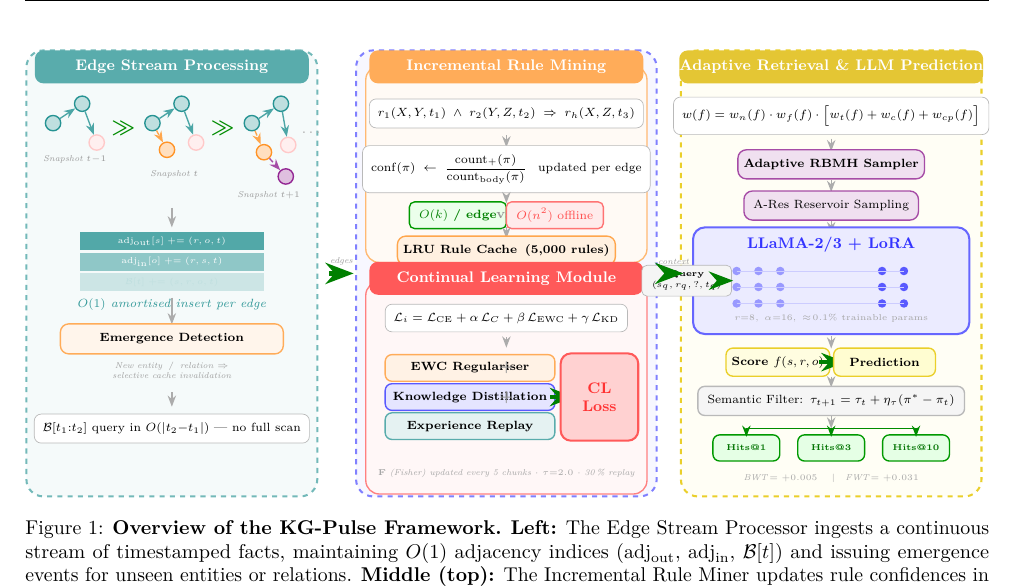
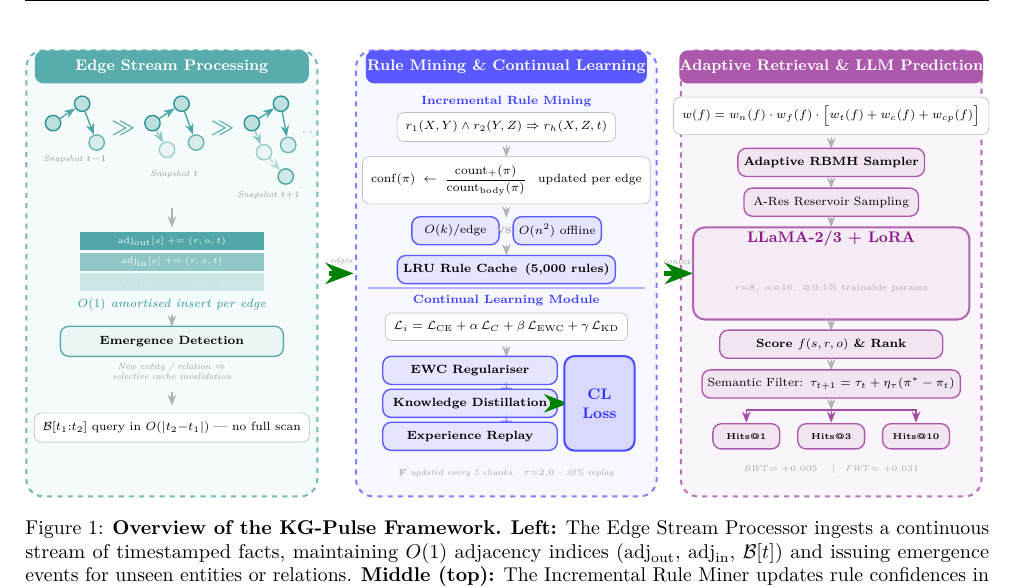
Before and after one commit to saniemacdube93/forecast, a LaTeX document (paper/experimental_report.tex): part of page 4 of 9, cut so that both start at the same text. Compiled offline with pdfLaTeX.

Commit message:
Redesign Figure 1: 3-color palette (teal/blue/violet), clean layout
- Panel 1 (teal): change orange Emergence Detection box to teal; change
  stream-graph node colors to teal shades only
- Panel 2 (blue): remove orange/red inner sub-panels; replace all
  component boxes (LRU Cache, EWC, KD, Replay, CL Loss, O(k)/O(n²))
  with uniform blue p2box style; add divider line between sections
- Panel 3 (violet): replace yellow/brown border+title with violet;
  remove neural-net dot clutter from LLaMA block; unify samplers,
  score/rank, semantic filter, and Hits@k boxes in violet p3box style;
  fix Score+Predict layout (single Score & Rank box); fan arrows to
  Hits@k in violet; inter-panel arrow extended to LLaMA block edge

https://claude.ai/code/session_01JvUYJr6MMrLVj1G6pgMcxF

```diff
--- a/paper/experimental_report.tex
+++ b/paper/experimental_report.tex
@@ -489,31 +489,26 @@ feedback to the LLM at each training chunk.
 \resizebox{\textwidth}{!}{%
 \begin{tikzpicture}[
   font=\small, >=Stealth,
-  %% TKG entity node styles (one per colour)
+  %% Entity nodes — teal shades only (Panel 1)
   ent/.style={circle,draw=teal!85,fill=teal!25,minimum size=9pt,inner sep=0pt,thick},
-  enp/.style={circle,draw=pink!85,fill=pink!25,minimum size=9pt,inner sep=0pt,thick},
-  eno/.style={circle,draw=orange!85,fill=orange!25,minimum size=9pt,inner sep=0pt,thick},
-  env/.style={circle,draw=violet!85,fill=violet!25,minimum size=9pt,inner sep=0pt,thick},
-  %% Generic boxes
-  fbox/.style={draw=gray!55,fill=white,rounded corners=4pt,inner sep=5pt,
+  enp/.style={circle,draw=teal!60,fill=teal!15,minimum size=9pt,inner sep=0pt,thick},
+  eno/.style={circle,draw=teal!40,fill=teal!8, minimum size=9pt,inner sep=0pt,thick},
+  env/.style={circle,draw=teal!70,fill=teal!18,minimum size=9pt,inner sep=0pt,thick},
+  %% White formula box (all panels)
+  fbox/.style={draw=gray!50,fill=white,rounded corners=4pt,inner sep=5pt,
                align=center,font=\scriptsize},
-  %% Component boxes (colour hard-coded per use)
-  cboxV/.style={draw=violet!70,fill=violet!12,rounded corners=5pt,thick,
-                minimum width=3.6cm,minimum height=0.60cm,align=center,font=\scriptsize},
-  cboxO/.style={draw=orange!70,fill=orange!12,rounded corners=5pt,thick,
-                minimum width=3.6cm,minimum height=0.60cm,align=center,font=\scriptsize},
-  lboxO/.style={draw=orange!65,fill=orange!10,rounded corners=4pt,thick,
-                minimum width=3.5cm,minimum height=0.55cm,align=center,font=\scriptsize},
-  lboxB/.style={draw=blue!65,fill=blue!10,rounded corners=4pt,thick,
-                minimum width=3.5cm,minimum height=0.55cm,align=center,font=\scriptsize},
-  lboxT/.style={draw=teal!65,fill=teal!10,rounded corners=4pt,thick,
-                minimum width=3.5cm,minimum height=0.55cm,align=center,font=\scriptsize},
-  arr/.style={->,thick,draw=gray!65},
+  %% Panel 2 — blue component boxes
+  p2box/.style={draw=blue!65,fill=blue!10,rounded corners=5pt,thick,
+                minimum width=3.6cm,minimum height=0.58cm,align=center,font=\scriptsize},
+  %% Panel 3 — violet component boxes
+  p3box/.style={draw=violet!65,fill=violet!10,rounded corners=5pt,thick,
+                minimum width=3.6cm,minimum height=0.58cm,align=center,font=\scriptsize},
+  arr/.style={->,thick,draw=gray!60},
   bigarr/.style={->,line width=2.5pt,draw=green!50!black},
 ]
 
 %%=================================================================
-%% PANEL 1 — EDGE STREAM PROCESSING  (left, teal)
+%% PANEL 1 — EDGE STREAM PROCESSING  (teal)
 %%=================================================================
 \node[draw=teal!55,fill=teal!4,dashed,very thick,rounded corners=10pt,
       minimum width=6.0cm,minimum height=9.2cm] at (3.0,-4.6) {};
@@ -521,218 +516,178 @@ feedback to the LLM at each training chunk.
       minimum width=5.65cm,minimum height=0.68cm,rounded corners=5pt,align=center]
   at (3.0,-0.34) {\strut Edge Stream Processing};
 
-%% — Snapshot t-1
+%% Snapshot t-1
 \node[ent] (a1) at (0.55,-1.50) {};
 \node[ent] (a2) at (1.15,-1.10) {};
 \node[enp] (a3) at (1.45,-1.90) {};
 \draw[->,teal!70,thick](a1)--(a2); \draw[->,teal!70,thick](a2)--(a3);
 \node[font=\tiny\itshape,gray!80] at (1.0,-2.25) {Snapshot $t{-}1$};
 
-\node[font=\large\bfseries,green!55!black] at (2.0,-1.60) {$\boldsymbol{\gg}$};
+\node[font=\large\bfseries,teal!65] at (2.0,-1.60) {$\boldsymbol{\gg}$};
 
-%% — Snapshot t  (new orange entity appears)
+%% Snapshot t
 \node[ent] (b1) at (2.60,-1.50) {};
 \node[ent] (b2) at (3.20,-1.10) {};
 \node[enp] (b3) at (3.50,-1.90) {};
 \node[eno] (b4) at (2.90,-2.05) {};
 \draw[->,teal!70,thick](b1)--(b2); \draw[->,teal!70,thick](b2)--(b3);
-\draw[->,orange!70,dashed,thick](b1)--(b4);
+\draw[->,teal!45,dashed,thick](b1)--(b4);
 \node[font=\tiny\itshape,gray!80] at (3.05,-2.55) {Snapshot $t$};
 
-\node[font=\large\bfseries,green!55!black] at (4.05,-1.60) {$\boldsymbol{\gg}$};
+\node[font=\large\bfseries,teal!65] at (4.05,-1.60) {$\boldsymbol{\gg}$};
 
-%% — Snapshot t+1  (violet entity emerges)
+%% Snapshot t+1
 \node[ent] (c1) at (4.65,-1.50) {};
 \node[ent] (c2) at (5.25,-1.10) {};
 \node[enp] (c3) at (5.40,-1.95) {};
 \node[eno] (c4) at (4.90,-2.10) {};
 \node[env] (c5) at (5.35,-2.60) {};
 \draw[->,teal!70,thick](c1)--(c2); \draw[->,teal!70,thick](c2)--(c3);
-\draw[->,orange!70,dashed,thick](c1)--(c4);
-\draw[->,violet!70,dashed,thick](c4)--(c5);
+\draw[->,teal!45,dashed,thick](c1)--(c4);
+\draw[->,teal!30,dashed,thick](c4)--(c5);
 \node[font=\tiny\itshape,gray!80] at (5.00,-3.00) {Snapshot $t{+}1$};
 \node[gray!65,font=\small] at (5.90,-1.70) {\ldots};
 
 %% Down arrow
 \draw[arr] (3.0,-3.25) -- (3.0,-3.65);
 
-%% — Adjacency Index: three stacked coloured bars (like BAKE embeddings)
+%% Adjacency Index bars
 \fill[teal!68] (1.10,-3.75) rectangle (4.90,-4.12);
 \fill[teal!44] (1.10,-4.17) rectangle (4.90,-4.54);
 \fill[teal!20] (1.10,-4.59) rectangle (4.90,-4.96);
-\node[font=\tiny\bfseries,white]          at (3.0,-3.94) {$\mathrm{adj}_{\mathrm{out}}[s]\mathrel{+}=(r,o,t)$};
-\node[font=\tiny\bfseries,white]          at (3.0,-4.36) {$\mathrm{adj}_{\mathrm{in}}[o]\mathrel{+}=(r,s,t)$};
-\node[font=\tiny\bfseries,white!75!teal]  at (3.0,-4.78) {$\mathcal{B}[t]\mathrel{+}=(s,r,o,t)$};
-\node[font=\scriptsize\itshape,teal!80]   at (3.0,-5.25) {$O(1)$ amortised insert per edge};
+\node[font=\tiny\bfseries,white]         at (3.0,-3.94) {$\mathrm{adj}_{\mathrm{out}}[s]\mathrel{+}=(r,o,t)$};
+\node[font=\tiny\bfseries,white]         at (3.0,-4.36) {$\mathrm{adj}_{\mathrm{in}}[o]\mathrel{+}=(r,s,t)$};
+\node[font=\tiny\bfseries,white!75!teal] at (3.0,-4.78) {$\mathcal{B}[t]\mathrel{+}=(s,r,o,t)$};
+\node[font=\scriptsize\itshape,teal!80]  at (3.0,-5.25) {$O(1)$ amortised insert per edge};
 
-%% — Emergence detection
-\draw[arr] (3.0,-5.10) -- (3.0,-5.65);
-\node[draw=orange!65,fill=orange!8,rounded corners=5pt,thick,
+%% Emergence Detection (teal)
+\draw[arr] (3.0,-5.45) -- (3.0,-5.70);
+\node[draw=teal!65,fill=teal!8,rounded corners=5pt,thick,
       minimum width=4.6cm,minimum height=0.62cm,
-      font=\scriptsize\bfseries,align=center] at (3.0,-5.95)
+      font=\scriptsize\bfseries,align=center] at (3.0,-6.00)
   {Emergence Detection};
-\node[font=\tiny\itshape,gray!75,align=center] at (3.0,-6.60)
-  {New entity $\,/\,$ relation $\Rightarrow$\\selective cache invalidation};
+\node[font=\tiny\itshape,gray!75,align=center] at (3.0,-6.62)
+  {New entity / relation $\Rightarrow$\\selective cache invalidation};
 
-%% — Time-bucket snapshot formula
-\draw[arr] (3.0,-7.05) -- (3.0,-7.35);
-\node[fbox,minimum width=4.5cm] at (3.0,-7.80)
+%% Time-bucket formula
+\draw[arr] (3.0,-7.05) -- (3.0,-7.33);
+\node[fbox,minimum width=4.5cm] at (3.0,-7.78)
   {$\mathcal{B}[t_1{:}t_2]$ query in $O(|t_2{-}t_1|)$ — no full scan};
 
 %%=================================================================
-%% PANEL 2 — RULE MINING (top) + CONTINUAL LEARNING (bottom)
+%% PANEL 2 — RULE MINING + CONTINUAL LEARNING  (blue)
 %%=================================================================
 \node[draw=blue!50,fill=blue!3,dashed,very thick,rounded corners=10pt,
       minimum width=6.2cm,minimum height=9.2cm] at (9.90,-4.6) {};
+\node[fill=blue!65,text=white,font=\bfseries\small,inner sep=0,
+      minimum width=5.80cm,minimum height=0.68cm,rounded corners=5pt,align=center]
+  at (9.90,-0.34) {\strut Rule Mining \& Continual Learning};
 
-%% — Upper sub-panel: Incremental Rule Mining (orange)
-\node[draw=orange!55,fill=orange!4,rounded corners=8pt,thick,
-      minimum width=5.80cm,minimum height=4.05cm] at (9.90,-2.35) {};
-\node[fill=orange!65,text=white,font=\bfseries\small,inner sep=0,
-      minimum width=5.65cm,minimum height=0.68cm,rounded corners=5pt,align=center]
-  at (9.90,-0.34) {\strut Incremental Rule Mining};
+%% Section label — Incremental Rule Mining
+\node[font=\scriptsize\bfseries,blue!75] at (9.90,-1.05)
+  {\textsc{Incremental Rule Mining}};
 
-\node[fbox] at (9.90,-1.30)
-  {$r_1(X,Y,t_1)\;\wedge\;r_2(Y,Z,t_2)\;\Rightarrow\;r_h(X,Z,t_3)$};
-\draw[arr] (9.90,-1.75) -- (9.90,-2.00);
-\node[fbox] at (9.90,-2.45)
+\node[fbox] at (9.90,-1.58)
+  {$r_1(X,Y)\wedge r_2(Y,Z)\Rightarrow r_h(X,Z,t)$};
+\draw[arr] (9.90,-1.95) -- (9.90,-2.20);
+\node[fbox] at (9.90,-2.68)
   {$\mathrm{conf}(\pi)\;\leftarrow\;
     \dfrac{\mathrm{count}_+(\pi)}{\mathrm{count}_\mathrm{body}(\pi)}$
    \enspace updated per edge};
-\draw[arr] (9.90,-3.00) -- (9.90,-3.15);
+\draw[arr] (9.90,-3.22) -- (9.90,-3.45);
 
-%% O(k) vs O(n²)
-\node[draw=green!60!black,fill=green!8,rounded corners=3pt,thick,
-      minimum width=2.0cm,minimum height=0.55cm,
-      font=\scriptsize\bfseries,text=green!50!black,align=center]
-  at (8.90,-3.40) {$O(k)$ / edge};
-\node[font=\footnotesize,gray!80] at (9.90,-3.40) {\textbf{vs.}};
-\node[draw=red!55,fill=red!8,rounded corners=3pt,thick,
-      minimum width=2.0cm,minimum height=0.55cm,
-      font=\scriptsize,text=red!70,align=center]
-  at (10.90,-3.40) {$O(n^2)$ offline};
+%% O(k) vs O(n^2) — both in blue
+\node[p2box,minimum width=1.80cm] at (8.85,-3.72) {$O(k)$/edge};
+\node[font=\footnotesize,gray!65] at (9.90,-3.72) {\textbf{vs.}};
+\node[p2box,minimum width=1.80cm] at (10.95,-3.72) {$O(n^2)$ offline};
+\draw[arr] (9.90,-4.01) -- (9.90,-4.23);
 
-%% LRU cache
-\draw[arr] (9.90,-3.65) -- (9.90,-3.88);
-\node[cboxO] at (9.90,-4.13) {\bfseries LRU Rule Cache\enspace(5{,}000 rules)};
+%% LRU Cache — blue
+\node[p2box,minimum width=4.0cm] at (9.90,-4.52)
+  {\bfseries LRU Rule Cache\enspace(5{,}000 rules)};
 
-%% — Lower sub-panel: Continual Learning (red)
-\node[draw=red!50,fill=red!3,rounded corners=8pt,thick,
-      minimum width=5.80cm,minimum height=4.38cm] at (9.90,-6.96) {};
-\node[fill=red!65,text=white,font=\bfseries\small,inner sep=0,
-      minimum width=5.65cm,minimum height=0.68cm,rounded corners=5pt,align=center]
-  at (9.90,-4.70) {\strut Continual Learning Module};
+%% Divider between sections
+\draw[blue!30,thick] (7.05,-4.90) -- (12.75,-4.90);
 
-\node[fbox] at (9.90,-5.52)
-  {$\mathcal{L}_i
-    =\mathcal{L}_\mathrm{CE}
+%% Section label — Continual Learning
+\node[font=\scriptsize\bfseries,blue!75] at (9.90,-5.15)
+  {\textsc{Continual Learning Module}};
+
+\node[fbox] at (9.90,-5.70)
+  {$\mathcal{L}_i=\mathcal{L}_\mathrm{CE}
     +\alpha\,\mathcal{L}_C
     +\beta\,\mathcal{L}_\mathrm{EWC}
     +\gamma\,\mathcal{L}_\mathrm{KD}$};
-\draw[arr] (9.90,-5.92) -- (9.90,-6.13);
+\draw[arr] (9.90,-6.10) -- (9.90,-6.33);
 
-%% Stacked loss component boxes (like BAKE: box + box + box → big loss)
-\node[lboxO] at (9.15,-6.55) {\bfseries EWC Regulariser};
-\node[font=\small,gray!80] at (9.90,-6.55) {\textbf{+}};
-\node[lboxB] at (9.15,-7.15) {\bfseries Knowledge Distillation};
-\node[font=\small,gray!80] at (9.90,-7.15) {\textbf{+}};
-\node[lboxT] at (9.15,-7.75) {\bfseries Experience Replay};
+%% Stacked loss boxes — all blue (p2box)
+\node[p2box] at (9.15,-6.60) {\bfseries EWC Regulariser};
+\node[font=\small,blue!55] at (9.90,-6.98) {\textbf{+}};
+\node[p2box] at (9.15,-7.28) {\bfseries Knowledge Distillation};
+\node[font=\small,blue!55] at (9.90,-7.66) {\textbf{+}};
+\node[p2box] at (9.15,-7.96) {\bfseries Experience Replay};
 
-%% Big green arrow → CL Loss box
-\draw[bigarr] (10.80,-7.15) -- (11.30,-7.15);
-\node[draw=red!65,fill=red!18,rounded corners=6pt,very thick,
-      minimum width=1.60cm,minimum height=1.80cm,
-      font=\small\bfseries,align=center,text=red!80]
-  at (11.82,-7.15) {\bfseries CL\\Loss};
+%% Arrow right → CL Loss
+\draw[bigarr] (10.80,-7.28) -- (11.18,-7.28);
+\node[draw=blue!70,fill=blue!15,rounded corners=6pt,very thick,
+      minimum width=1.45cm,minimum height=1.95cm,
+      font=\small\bfseries,align=center,text=blue!80]
+  at (11.82,-7.28) {\bfseries CL\\Loss};
 
 \node[font=\tiny\itshape,gray!70,align=center] at (9.90,-8.72)
-  {$\mathbf{F}$ (Fisher) updated every 5 chunks $\cdot$
-   $\tau{=}2.0$ $\cdot$ 30\,\% replay};
+  {$\mathbf{F}$ updated every 5 chunks $\cdot$ $\tau{=}2.0$ $\cdot$ 30\% replay};
 
 %%=================================================================
-%% PANEL 3 — ADAPTIVE RETRIEVAL & LLM PREDICTION  (right, warm)
+%% PANEL 3 — ADAPTIVE RETRIEVAL & LLM PREDICTION  (violet)
 %%=================================================================
-\node[draw=yellow!65!brown,fill=yellow!4,dashed,very thick,rounded corners=10pt,
+\node[draw=violet!55,fill=violet!4,dashed,very thick,rounded corners=10pt,
       minimum width=6.2cm,minimum height=9.2cm] at (16.60,-4.6) {};
-\node[fill=yellow!55!brown,text=white,font=\bfseries\small,inner sep=0,
+\node[fill=violet!65,text=white,font=\bfseries\small,inner sep=0,
       minimum width=5.80cm,minimum height=0.68cm,rounded corners=5pt,align=center]
   at (16.60,-0.34) {\strut Adaptive Retrieval \& LLM Prediction};
 
 %% RBMH weight formula
 \node[fbox] at (16.60,-1.35)
   {$w(f)=w_n(f)\cdot w_f(f)\cdot\bigl[w_t(f)+w_c(f)+w_{cp}(f)\bigr]$};
-\draw[arr] (16.60,-1.82) -- (16.60,-2.08);
+\draw[arr] (16.60,-1.78) -- (16.60,-2.03);
 
-%% Sampler boxes
-\node[cboxV] at (16.60,-2.35) {\bfseries Adaptive RBMH Sampler};
-\draw[arr] (16.60,-2.67) -- (16.60,-2.92);
-\node[cboxV] at (16.60,-3.20) {A-Res Reservoir Sampling};
-\draw[arr] (16.60,-3.52) -- (16.60,-3.77);
+%% Sampler boxes (violet)
+\node[p3box] at (16.60,-2.31) {\bfseries Adaptive RBMH Sampler};
+\draw[arr] (16.60,-2.60) -- (16.60,-2.85);
+\node[p3box] at (16.60,-3.13) {A-Res Reservoir Sampling};
+\draw[arr] (16.60,-3.42) -- (16.60,-3.65);
 
-%% LLaMA + LoRA block with schematic neural-net circles
-\node[draw=blue!60,fill=blue!8,rounded corners=7pt,very thick,
-      minimum width=5.70cm,minimum height=2.20cm] at (16.60,-4.75) {};
-\node[font=\small\bfseries,blue!80] at (16.60,-4.00) {LLaMA-2/3 + LoRA};
-
-%% — three input columns + two output columns of dots
-\foreach \x in {14.65,15.10,15.55} {
-  \foreach \y in {-4.55,-4.88,-5.22} {
-    \node[circle,fill=blue!40,minimum size=5pt,inner sep=0] at (\x,\y) {};}}
-\foreach \x in {17.65,18.10} {
-  \foreach \y in {-4.55,-4.88,-5.22} {
-    \node[circle,fill=blue!65,minimum size=5pt,inner sep=0] at (\x,\y) {};}}
-\foreach \xl in {14.65,15.10,15.55} {
-  \foreach \xr in {17.65,18.10} {
-    \draw[blue!20,thin] (\xl,-4.55)--(\xr,-4.55);
-    \draw[blue!20,thin] (\xl,-4.88)--(\xr,-4.88);
-    \draw[blue!20,thin] (\xl,-5.22)--(\xr,-5.22);}}
-\node[font=\tiny,gray!70,align=center] at (16.60,-5.52)
+%% LLaMA + LoRA block (violet, no clutter)
+\node[draw=violet!60,fill=violet!8,rounded corners=7pt,very thick,
+      minimum width=5.70cm,minimum height=1.90cm] at (16.60,-4.60) {};
+\node[font=\small\bfseries,violet!90] at (16.60,-3.88) {LLaMA-2/3 + LoRA};
+\node[font=\tiny,gray!65,align=center] at (16.60,-4.90)
   {$r{=}8,\;\alpha{=}16,\;\approx\!0.1\%$ trainable params};
 
-%% Query input arrow from left side
-\node[draw=gray!55,fill=gray!8,rounded corners=3pt,
-      font=\tiny\bfseries,align=center,
-      minimum width=1.85cm,minimum height=0.60cm]
-  at (13.62,-4.75) {Query\\$(s_q,r_q,?,t_q)$};
-\draw[bigarr] (14.38,-4.75) -- (14.58,-4.75);
+\draw[arr] (16.60,-5.55) -- (16.60,-5.78);
 
-\draw[arr] (16.60,-5.90) -- (16.60,-6.15);
+%% Score & Rank (violet)
+\node[p3box,minimum width=4.6cm] at (16.60,-6.06)
+  {\bfseries Score $f(s,r,o)$ \& Rank};
+\draw[arr] (16.60,-6.35) -- (16.60,-6.60);
 
-%% Score and Prediction boxes at same level
-\node[draw=yellow!65!brown,fill=yellow!12,rounded corners=4pt,thick,
-      minimum width=2.10cm,minimum height=0.58cm,font=\scriptsize\bfseries]
-  at (15.50,-6.43) {Score $f(s,r,o)$};
-\draw[bigarr] (16.35,-6.43) -- (16.90,-6.43);
-\node[draw=yellow!65!brown,fill=yellow!18,rounded corners=4pt,thick,
-      minimum width=2.10cm,minimum height=0.58cm,font=\scriptsize\bfseries]
-  at (17.70,-6.43) {Prediction};
+%% Semantic filter (violet)
+\node[p3box,minimum width=4.6cm] at (16.60,-6.88)
+  {Semantic Filter:\enspace $\tau_{t+1}=\tau_t+\eta_\tau(\pi^*-\pi_t)$};
+\draw[arr] (16.60,-7.17) -- (16.60,-7.42);
 
-\draw[arr] (16.60,-6.73) -- (16.60,-6.95);
+%% Fan arrows to Hits@k (violet)
+\draw[->,thick,violet!70] (16.60,-7.42) -| (14.85,-7.68);
+\draw[->,thick,violet!70] (16.60,-7.42) -- (16.60,-7.68);
+\draw[->,thick,violet!70] (16.60,-7.42) -| (18.35,-7.68);
+\node[p3box,minimum width=1.38cm,minimum height=0.52cm,font=\tiny\bfseries]
+  at (14.85,-7.96) {Hits@1};
+\node[p3box,minimum width=1.38cm,minimum height=0.52cm,font=\tiny\bfseries]
+  at (16.60,-7.96) {Hits@3};
+\node[p3box,minimum width=1.38cm,minimum height=0.52cm,font=\tiny\bfseries]
+  at (18.35,-7.96) {Hits@10};
 
-%% Adaptive semantic filter
-\node[draw=gray!55,fill=gray!8,rounded corners=4pt,thick,
-      minimum width=5.50cm,minimum height=0.60cm,font=\scriptsize]
-  at (16.60,-7.23)
-  {Semantic Filter:\enspace $\tau_{t+1}=\tau_t+\eta_\tau(\pi^*-\pi_t)$};
-
-\draw[arr] (16.60,-7.55) -- (16.60,-7.80);
-
-%% Output metric boxes  (Hits@1 / @3 / @10)
-\node[draw=green!60!black,fill=green!10,rounded corners=4pt,thick,
-      minimum width=1.38cm,minimum height=0.54cm,
-      font=\tiny\bfseries,text=green!45!black] at (14.85,-8.20) {Hits@1};
-\node[draw=green!60!black,fill=green!10,rounded corners=4pt,thick,
-      minimum width=1.38cm,minimum height=0.54cm,
-      font=\tiny\bfseries,text=green!45!black] at (16.60,-8.20) {Hits@3};
-\node[draw=green!60!black,fill=green!10,rounded corners=4pt,thick,
-      minimum width=1.38cm,minimum height=0.54cm,
-      font=\tiny\bfseries,text=green!45!black] at (18.35,-8.20) {Hits@10};
-
-\draw[->,thick,green!55!black] (16.60,-7.80) -| (14.85,-7.97);
-\draw[->,thick,green!55!black] (16.60,-7.80) -- (16.60,-7.97);
-\draw[->,thick,green!55!black] (16.60,-7.80) -| (18.35,-7.97);
-
-\node[font=\tiny\itshape,gray!70,align=center] at (16.60,-8.82)
+\node[font=\tiny\itshape,gray!70,align=center] at (16.60,-8.65)
   {BWT\,$=+0.005$ \quad$\vert$\quad FWT\,$=+0.031$};
 
 %%=================================================================
@@ -740,8 +695,8 @@ feedback to the LLM at each training chunk.
 %%=================================================================
 \draw[bigarr,line width=3pt] (6.25,-4.60) -- (6.75,-4.60);
 \node[font=\tiny\itshape,gray!80,above] at (6.50,-4.55) {edges};
-\draw[bigarr,line width=3pt] (13.15,-4.60) -- (13.55,-4.60);
-\node[font=\tiny\itshape,gray!80,above] at (13.35,-4.55) {context};
+\draw[bigarr,line width=3pt] (13.15,-4.60) -- (13.75,-4.60);
+\node[font=\tiny\itshape,gray!80,above] at (13.45,-4.55) {context};
 
 \end{tikzpicture}%
 }
```
